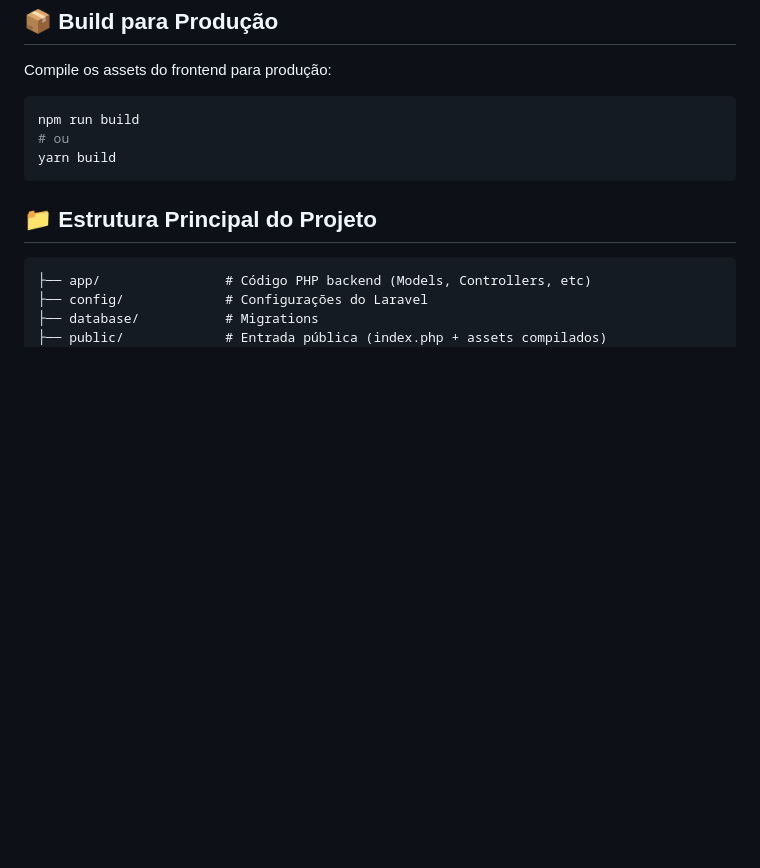
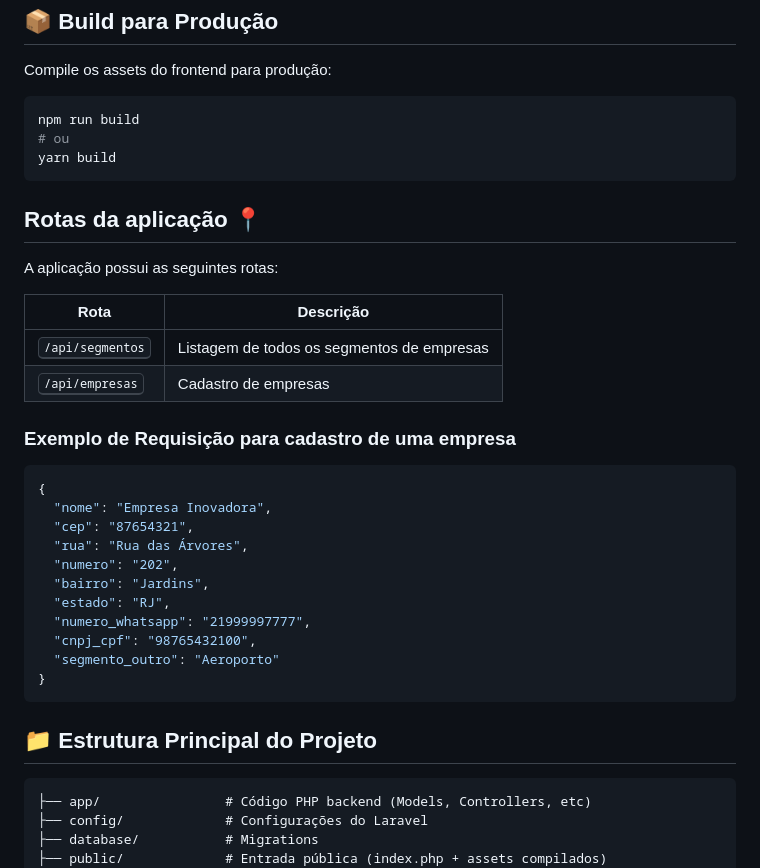
Before and after one commit to Fransuelton/cadastro-empresas, a Markdown page: README.md, the part around the change. GitHub-like rendering; blank space fills up the shorter version.

Commit message:
✨ feat(docs): add application routes and example request for company registration in README.md

````diff
--- a/README.md
+++ b/README.md
@@ -91,6 +91,31 @@ npm run build
 yarn build
 ```
 
+## Rotas da aplicação 📍
+
+A aplicação possui as seguintes rotas:
+
+| Rota               | Descrição
+|----------------------|-----------------------------------------------------
+| <kbd>/api/segmentos</kbd>     | Listagem de todos os segmentos de empresas
+| <kbd>/api/empresas</kbd>     | Cadastro de empresas
+
+### Exemplo de Requisição para cadastro de uma empresa
+
+```json
+{
+  "nome": "Empresa Inovadora",
+  "cep": "87654321",
+  "rua": "Rua das Árvores",
+  "numero": "202",
+  "bairro": "Jardins",
+  "estado": "RJ",
+  "numero_whatsapp": "21999997777",
+  "cnpj_cpf": "98765432100",
+  "segmento_outro": "Aeroporto"
+}
+```
+
 ## 📁 Estrutura Principal do Projeto
 
 ```
````
